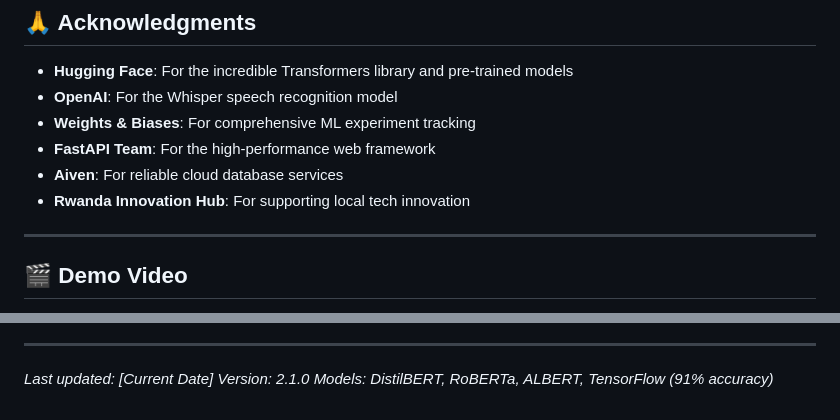
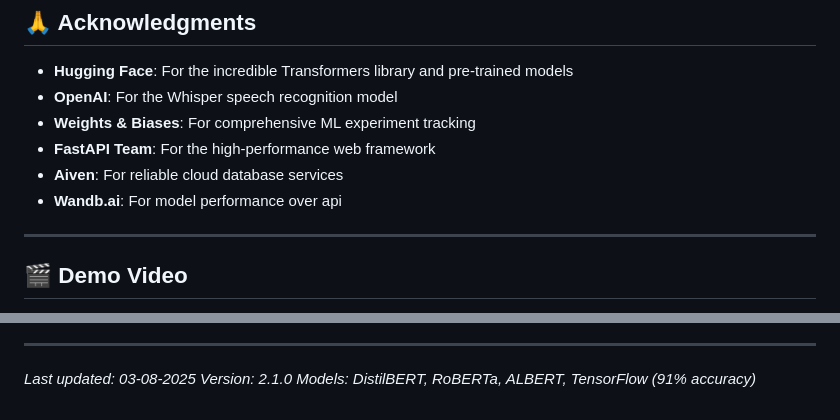
Before and after one commit to NiyonshutiDavid/uruti_MLOP, a Markdown page: README.md, 2 parts joined by grey strips. GitHub-like rendering.

```diff
--- a/README.md
+++ b/README.md
@@ -559,7 +559,7 @@ This project is licensed under the MIT License - see the [LICENSE](LICENSE) file
 - **Weights & Biases**: For comprehensive ML experiment tracking
 - **FastAPI Team**: For the high-performance web framework
 - **Aiven**: For reliable cloud database services
-- **Rwanda Innovation Hub**: For supporting local tech innovation
+- **Wandb.ai**: For model performance over api
 
 ---
 
@@ -578,6 +578,6 @@ The demo video showcases:
 
 ---
 
-*Last updated: [Current Date]*
+*Last updated: 03-08-2025*
 *Version: 2.1.0*
 *Models: DistilBERT, RoBERTa, ALBERT, TensorFlow (91% accuracy)*
```
Also changed, not shown: other parts of README.md (+25 -25 lines).
